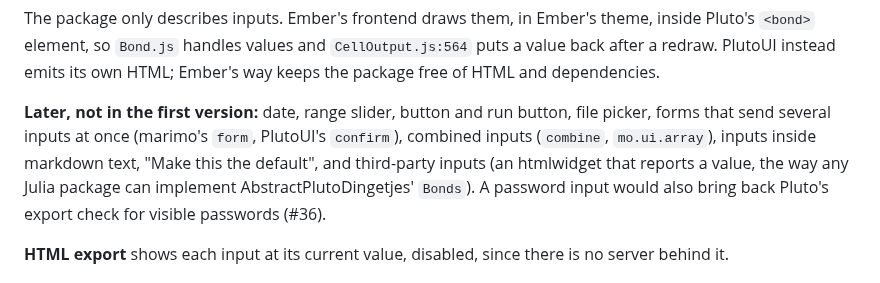
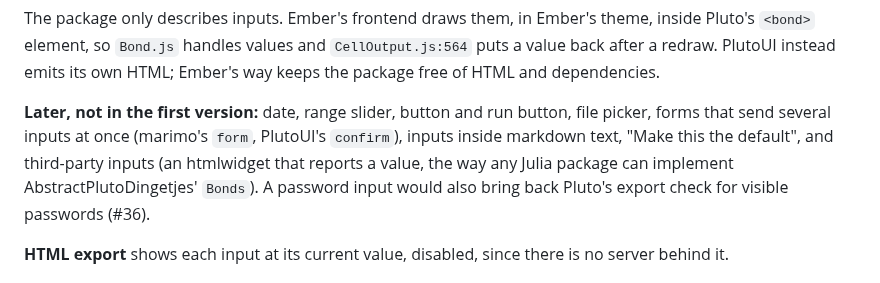
Before and after one commit to jowch/Ember, a Markdown page: docs/inputs.md, the part around the change. Drawn GitHub-style.

Commit message:
Inputs docs: combined inputs are built; Ember has bonds now

```diff
--- a/docs/inputs.md
+++ b/docs/inputs.md
@@ -319,8 +319,7 @@ its own HTML; Ember's way keeps the package free of HTML and dependencies.
 
 **Later, not in the first version:** date, range slider, button and run
 button, file picker, forms that send several inputs at once (marimo's
-`form`, PlutoUI's `confirm`), combined inputs (`combine`, `mo.ui.array`),
-inputs inside markdown text, "Make this the default", and third-party inputs (an htmlwidget that
+`form`, PlutoUI's `confirm`), inputs inside markdown text, "Make this the default", and third-party inputs (an htmlwidget that
 reports a value, the way any Julia package can implement
 AbstractPlutoDingetjes' `Bonds`). A password input would also bring back
 Pluto's export check for visible passwords (#36).
```
Also changed, not shown: docs/ui-3-plan.md (+1 -1 lines).
